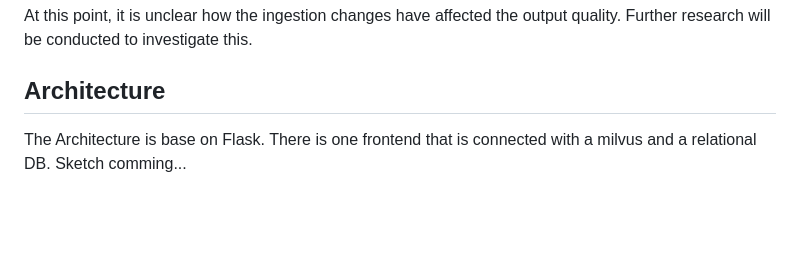
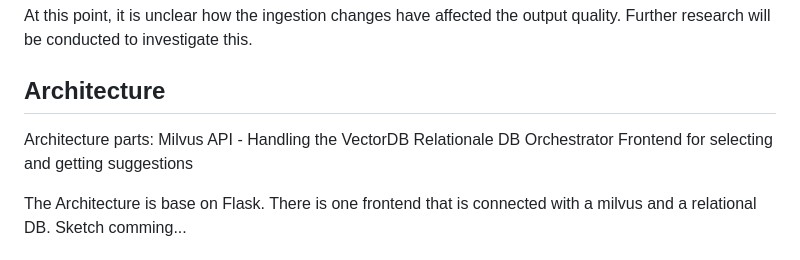
Before and after one commit to kirbs-btw/shuffle.ai, a Markdown page: README.md, the part around one of its changes. GitHub-like rendering; blank space fills up the shorter version.

Commit message:
architecture

```diff
--- a/README.md
+++ b/README.md
@@ -25,6 +25,13 @@ With the expansion of the dataset, which includes many lesser-known songs, there
 At this point, it is unclear how the ingestion changes have affected the output quality. Further research will be conducted to investigate this.
 
 ## Architecture
+Architecture parts:
+    Milvus API - Handling the VectorDB
+    Relationale DB
+    Orchestrator
+    Frontend for selecting and getting suggestions
+
+
 The Architecture is base on Flask. There is one frontend that is connected with a milvus and a relational DB.
 Sketch comming...
 
```
Also changed, not shown: other parts of README.md (+1 -1 lines).
